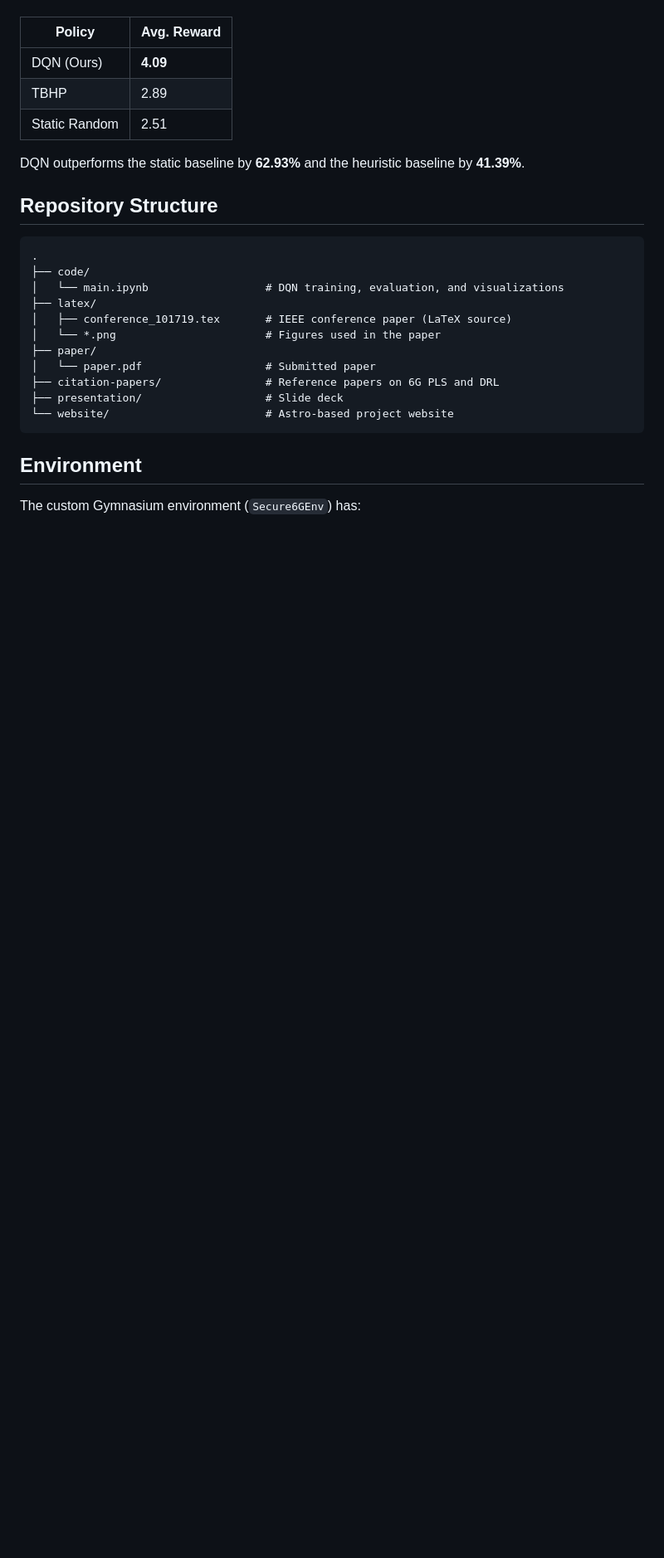
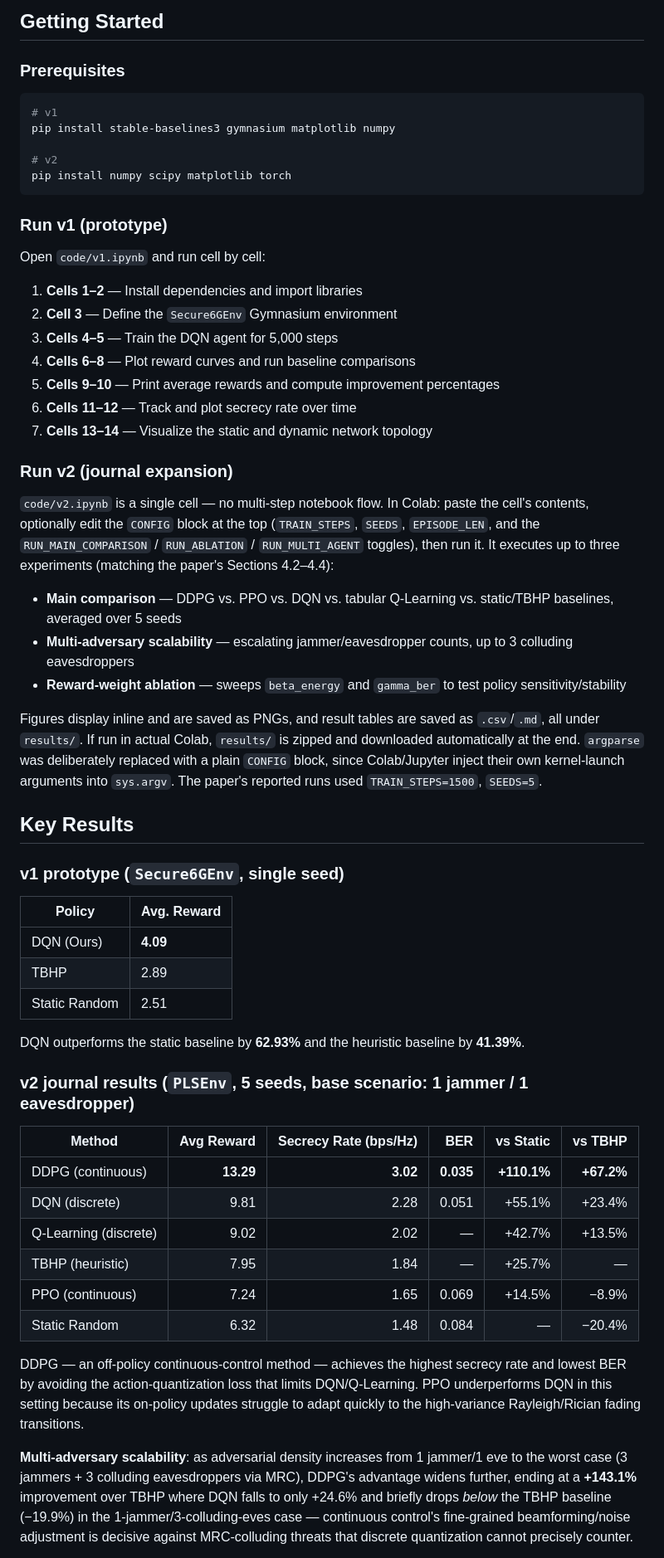
Before and after one commit to abdKelanii/6G-PLS-DRL, a Markdown page: README.md, the part around one of its changes. Shown at 83% size. GitHub-like rendering; blank space fills up the shorter version.

````diff
--- a/README.md
+++ b/README.md
@@ -12,3 +50,40 @@ The agent is compared against two baselines:
+## Getting Started
+
+### Prerequisites
+
+```bash
+# v1
+pip install stable-baselines3 gymnasium matplotlib numpy
+
+# v2
+pip install numpy scipy matplotlib torch
+```
+
+### Run v1 (prototype)
+
+Open `code/v1.ipynb` and run cell by cell:
+
+1. **Cells 1–2** — Install dependencies and import libraries
+2. **Cell 3** — Define the `Secure6GEnv` Gymnasium environment
+3. **Cells 4–5** — Train the DQN agent for 5,000 steps
+4. **Cells 6–8** — Plot reward curves and run baseline comparisons
+5. **Cells 9–10** — Print average rewards and compute improvement percentages
+6. **Cells 11–12** — Track and plot secrecy rate over time
+7. **Cells 13–14** — Visualize the static and dynamic network topology
+
+### Run v2 (journal expansion)
+
+`code/v2.ipynb` is a single cell — no multi-step notebook flow. In Colab: paste the cell's contents, optionally edit the `CONFIG` block at the top (`TRAIN_STEPS`, `SEEDS`, `EPISODE_LEN`, and the `RUN_MAIN_COMPARISON` / `RUN_ABLATION` / `RUN_MULTI_AGENT` toggles), then run it. It executes up to three experiments (matching the paper's Sections 4.2–4.4):
+
+- **Main comparison** — DDPG vs. PPO vs. DQN vs. tabular Q-Learning vs. static/TBHP baselines, averaged over 5 seeds
+- **Multi-adversary scalability** — escalating jammer/eavesdropper counts, up to 3 colluding eavesdroppers
+- **Reward-weight ablation** — sweeps `beta_energy` and `gamma_ber` to test policy sensitivity/stability
+
+Figures display inline and are saved as PNGs, and result tables are saved as `.csv`/`.md`, all under `results/`. If run in actual Colab, `results/` is zipped and downloaded automatically at the end. `argparse` was deliberately replaced with a plain `CONFIG` block, since Colab/Jupyter inject their own kernel-launch arguments into `sys.argv`. The paper's reported runs used `TRAIN_STEPS=1500`, `SEEDS=5`.
+
+## Key Results
+
+### v1 prototype (`Secure6GEnv`, single seed)
 
 | Policy | Avg. Reward |
 |--------|-------------|
@@ -18,23 +93,18 @@ The agent is compared against two baselines:
 
 DQN outperforms the static baseline by **62.93%** and the heuristic baseline by **41.39%**.
 
-## Repository Structure
+### v2 journal results (`PLSEnv`, 5 seeds, base scenario: 1 jammer / 1 eavesdropper)
 
-```
-.
-├── code/
-│   └── main.ipynb                  # DQN training, evaluation, and visualizations
-├── latex/
-│   ├── conference_101719.tex       # IEEE conference paper (LaTeX source)
-│   └── *.png                       # Figures used in the paper
-├── paper/
-│   └── paper.pdf                   # Submitted paper
-├── citation-papers/                # Reference papers on 6G PLS and DRL
-├── presentation/                   # Slide deck
-└── website/                        # Astro-based project website
-```
+| Method | Avg Reward | Secrecy Rate (bps/Hz) | BER | vs Static | vs TBHP |
+|--------|-----------:|-----------------------:|-----:|----------:|--------:|
+| DDPG (continuous) | **13.29** | **3.02** | **0.035** | **+110.1%** | **+67.2%** |
+| DQN (discrete) | 9.81 | 2.28 | 0.051 | +55.1% | +23.4% |
+| Q-Learning (discrete) | 9.02 | 2.02 | — | +42.7% | +13.5% |
+| TBHP (heuristic) | 7.95 | 1.84 | — | +25.7% | — |
+| PPO (continuous) | 7.24 | 1.65 | 0.069 | +14.5% | −8.9% |
+| Static Random | 6.32 | 1.48 | 0.084 | — | −20.4% |
 
-## Environment
+DDPG — an off-policy continuous-control method — achieves the highest secrecy rate and lowest BER by avoiding the action-quantization loss that limits DQN/Q-Learning. PPO underperforms DQN in this setting because its on-policy updates struggle to adapt quickly to the high-variance Rayleigh/Rician fading transitions.
 
-The custom Gymnasium environment (`Secure6GEnv`) has:
+**Multi-adversary scalability**: as adversarial density increases from 1 jammer/1 eve to the worst case (3 jammers + 3 colluding eavesdroppers via MRC), DDPG's advantage widens further, ending at a **+143.1%** improvement over TBHP where DQN falls to only +24.6% and briefly drops *below* the TBHP baseline (−19.9%) in the 1-jammer/3-colluding-eves case — continuous control's fine-grained beamforming/noise adjustment is decisive against MRC-colluding threats that discrete quantization cannot precisely counter.
 
````
Also changed, not shown: other parts of README.md (+46 -43 lines).
